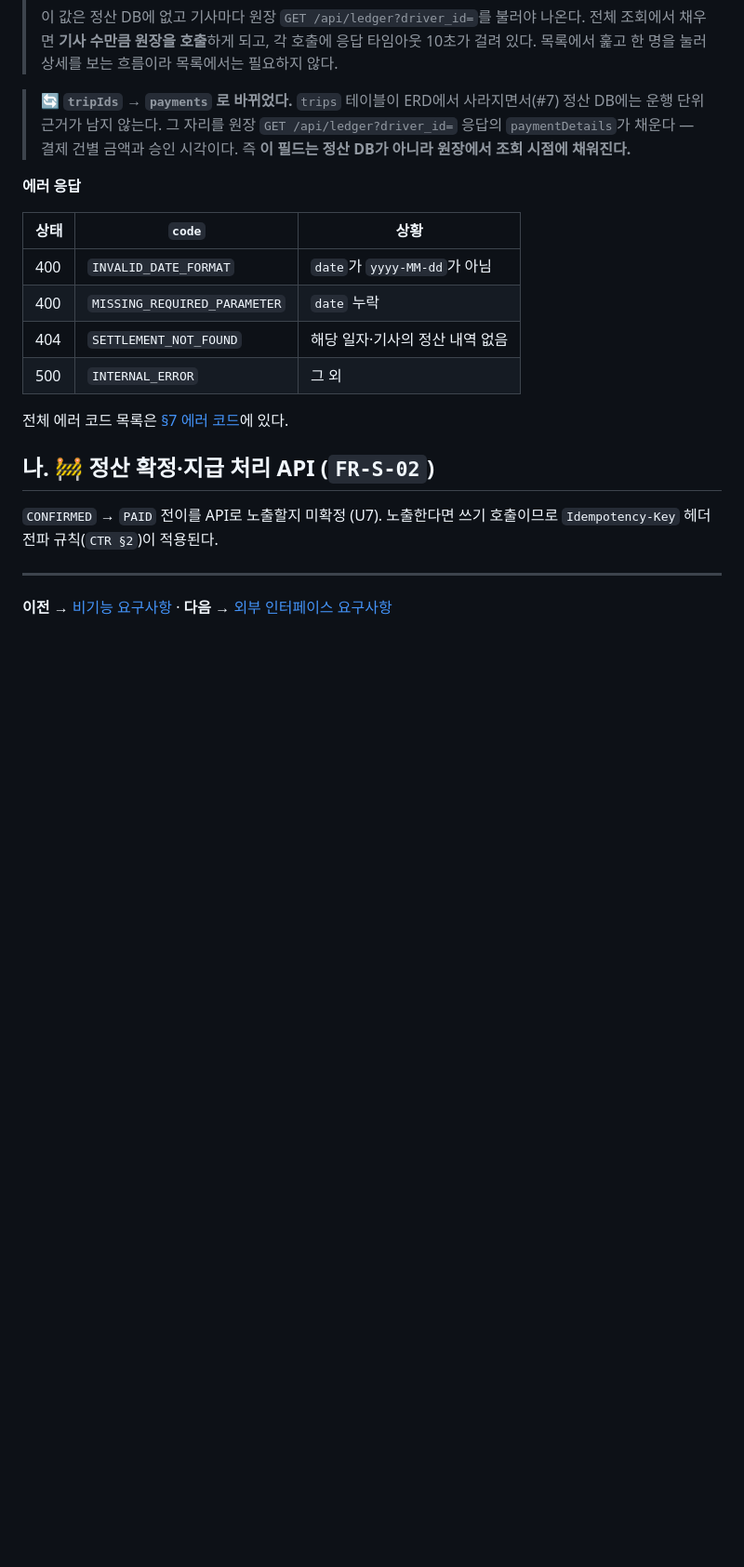
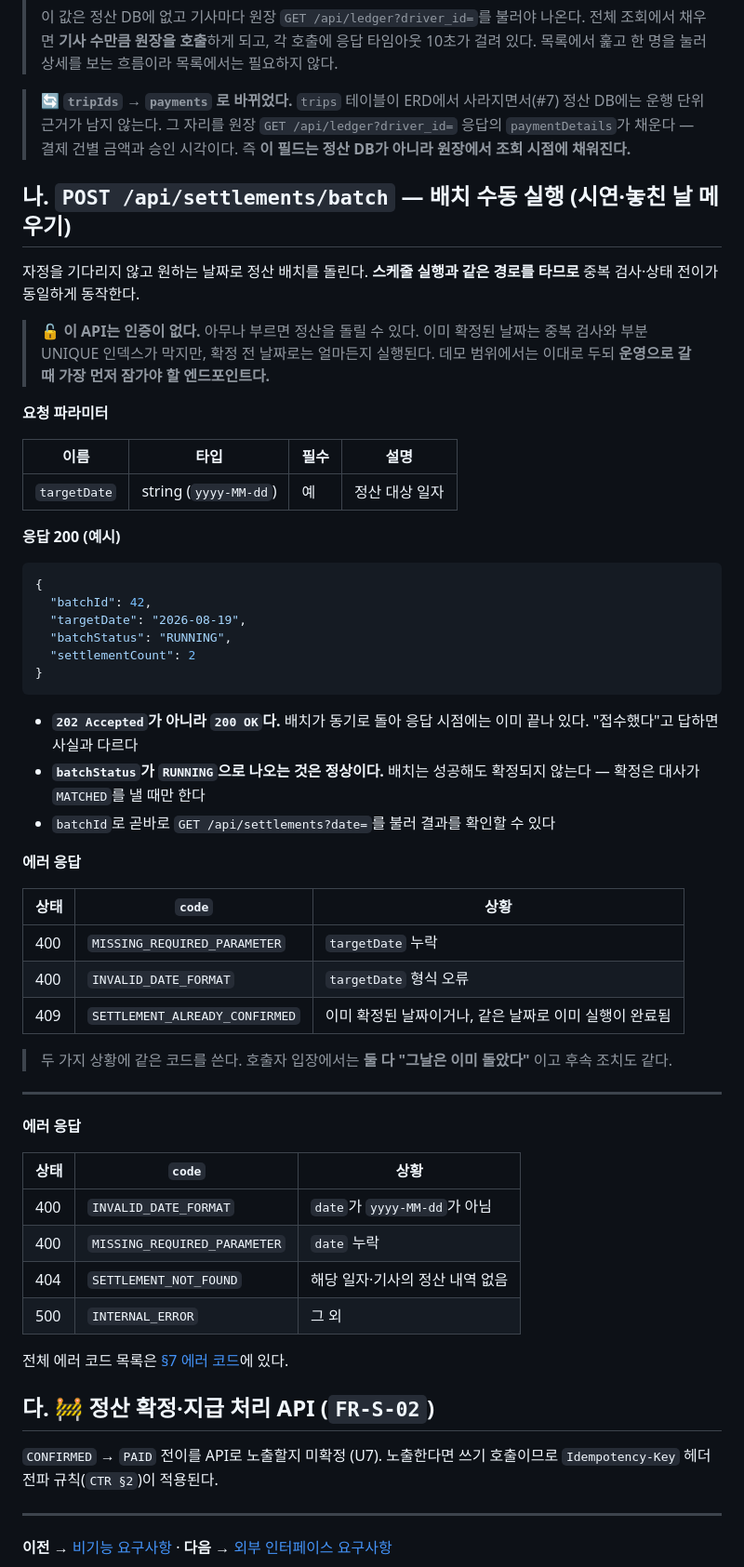
Before and after one commit to Easy-ADJ/driver-settlement-system, a Markdown page: docs/02-requirements-specification/03-api-specification.md, the part around the change. Shown at 93% size. Drawn GitHub-style; blank space fills up the shorter version.

Commit message:
docs: 배치 수동 실행 API 명세와 인증 부재 경고 추가

````diff
--- a/docs/02-requirements-specification/03-api-specification.md
+++ b/docs/02-requirements-specification/03-api-specification.md
@@ -59,6 +59,46 @@
 > 그 자리를 원장 `GET /api/ledger?driver_id=` 응답의 `paymentDetails`가 채운다 — 결제 건별 금액과 승인 시각이다.
 > 즉 **이 필드는 정산 DB가 아니라 원장에서 조회 시점에 채워진다.**
 
+## 나. `POST /api/settlements/batch` — 배치 수동 실행 (시연·놓친 날 메우기)
+
+자정을 기다리지 않고 원하는 날짜로 정산 배치를 돌린다. **스케줄 실행과 같은 경로를 타므로** 중복 검사·상태 전이가 동일하게 동작한다.
+
+> 🔓 **이 API는 인증이 없다.** 아무나 부르면 정산을 돌릴 수 있다. 이미 확정된 날짜는 중복 검사와 부분 UNIQUE 인덱스가 막지만, 확정 전 날짜로는 얼마든지 실행된다.
+> 데모 범위에서는 이대로 두되 **운영으로 갈 때 가장 먼저 잠가야 할 엔드포인트다.**
+
+**요청 파라미터**
+
+| 이름 | 타입 | 필수 | 설명 |
+|---|---|---|---|
+| `targetDate` | string (`yyyy-MM-dd`) | 예 | 정산 대상 일자 |
+
+**응답 200 (예시)**
+
+```json
+{
+  "batchId": 42,
+  "targetDate": "2026-08-19",
+  "batchStatus": "RUNNING",
+  "settlementCount": 2
+}
+```
+
+- **`202 Accepted`가 아니라 `200 OK`다.** 배치가 동기로 돌아 응답 시점에는 이미 끝나 있다. "접수했다"고 답하면 사실과 다르다
+- **`batchStatus`가 `RUNNING`으로 나오는 것은 정상이다.** 배치는 성공해도 확정되지 않는다 — 확정은 대사가 `MATCHED`를 낼 때만 한다
+- `batchId`로 곧바로 `GET /api/settlements?date=`를 불러 결과를 확인할 수 있다
+
+**에러 응답**
+
+| 상태 | `code` | 상황 |
+|---|---|---|
+| 400 | `MISSING_REQUIRED_PARAMETER` | `targetDate` 누락 |
+| 400 | `INVALID_DATE_FORMAT` | `targetDate` 형식 오류 |
+| 409 | `SETTLEMENT_ALREADY_CONFIRMED` | 이미 확정된 날짜이거나, 같은 날짜로 이미 실행이 완료됨 |
+
+> 두 가지 상황에 같은 코드를 쓴다. 호출자 입장에서는 **둘 다 "그날은 이미 돌았다"** 이고 후속 조치도 같다.
+
+---
+
 **에러 응답**
 
 | 상태 | `code` | 상황 |
@@ -70,7 +110,7 @@
 
 전체 에러 코드 목록은 [§7 에러 코드](./06-error-codes.md)에 있다.
 
-## 나. 🚧 정산 확정·지급 처리 API (`FR-S-02`)
+## 다. 🚧 정산 확정·지급 처리 API (`FR-S-02`)
 
 `CONFIRMED` → `PAID` 전이를 API로 노출할지 미확정 (U7). 노출한다면 쓰기 호출이므로 `Idempotency-Key` 헤더 전파 규칙(`CTR §2`)이 적용된다.
 
````
